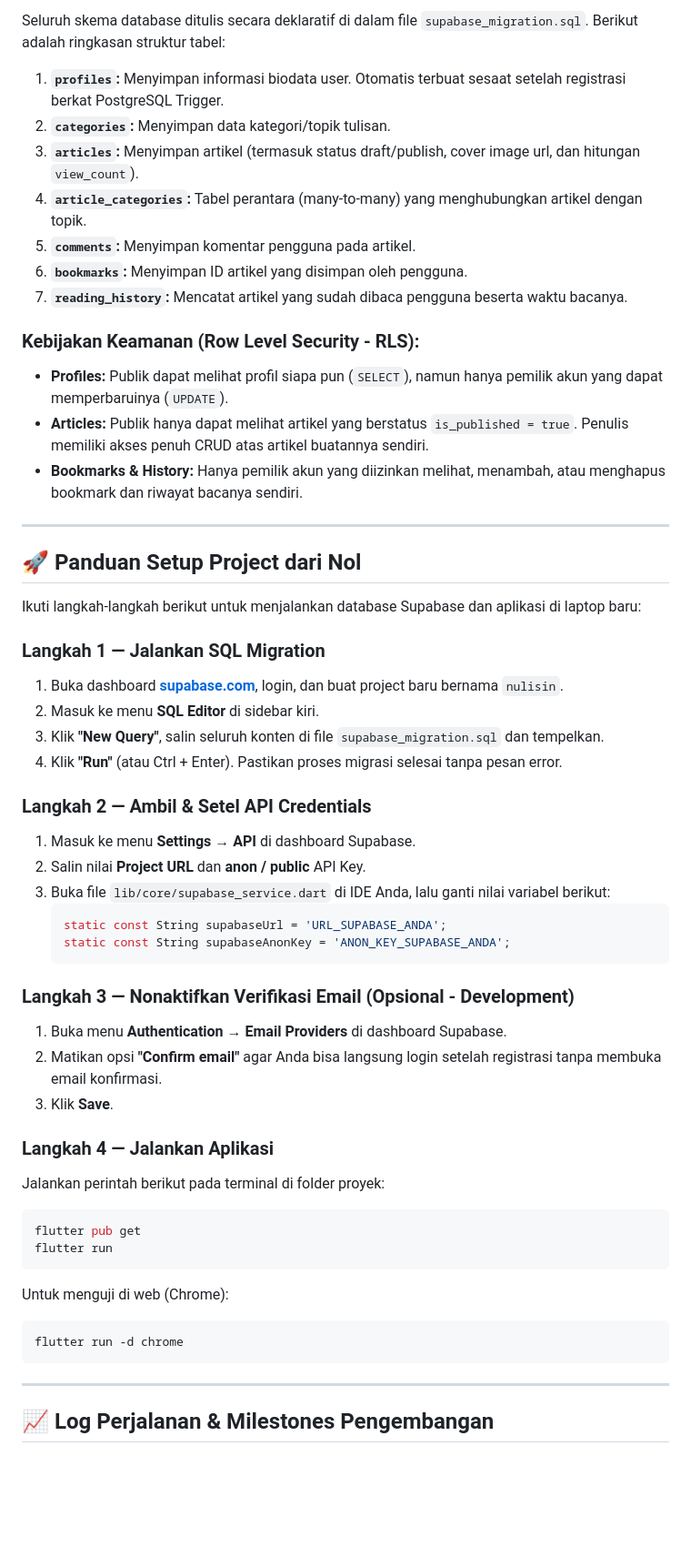
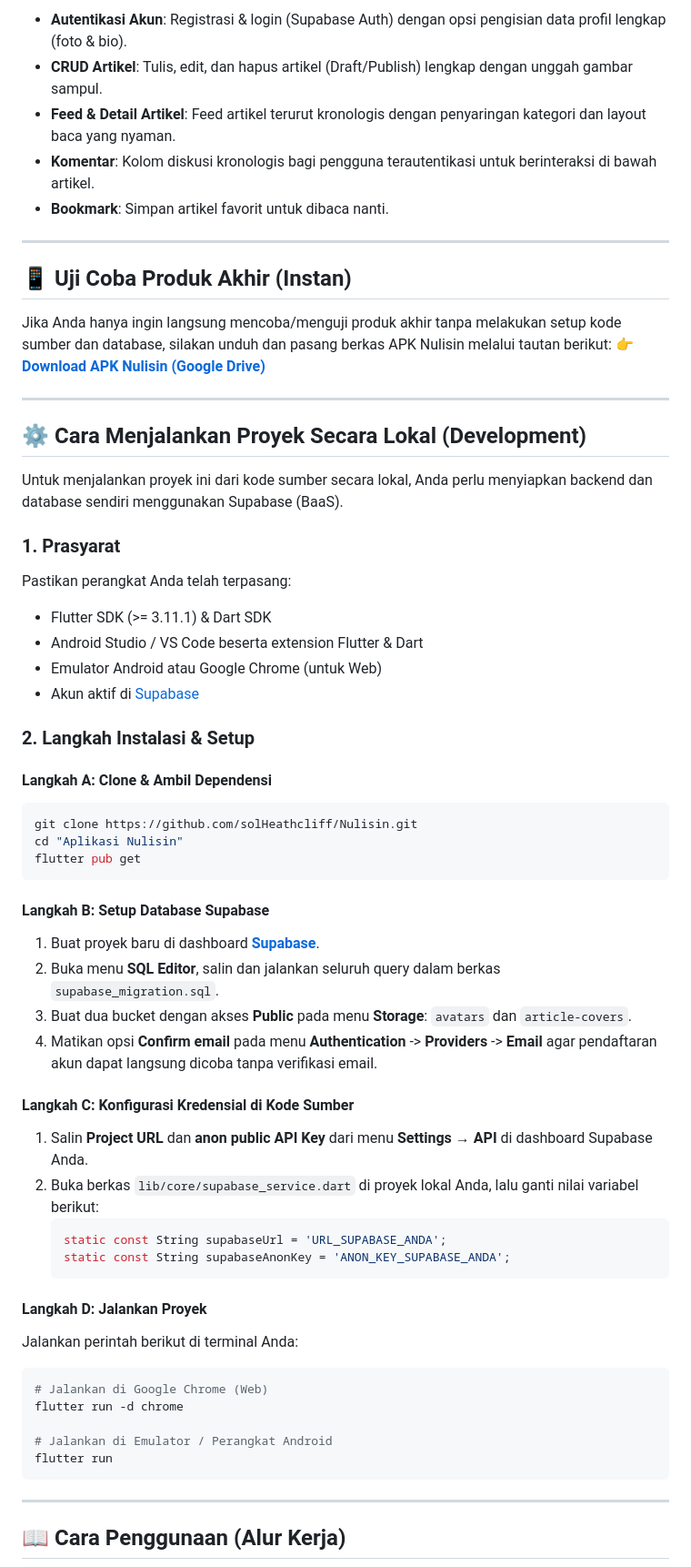
Before and after one commit to solHeathcliff/Nulisin, a Markdown page: README.md, the part around one of its changes. Shown at 91% size. Drawn GitHub-style; blank space fills up the shorter version.

Commit message:
Finalisasi readme

````diff
--- a/README.md
+++ b/README.md
@@ -55,57 +27,64 @@ lib/
 
-Seluruh skema database ditulis secara deklaratif di dalam file `supabase_migration.sql`. Berikut adalah ringkasan struktur tabel:
-
-1.  **`profiles`:** Menyimpan informasi biodata user. Otomatis terbuat sesaat setelah registrasi berkat PostgreSQL Trigger.
-2.  **`categories`:** Menyimpan data kategori/topik tulisan.
-3.  **`articles`:** Menyimpan artikel (termasuk status draft/publish, cover image url, dan hitungan `view_count`).
-4.  **`article_categories`:** Tabel perantara (many-to-many) yang menghubungkan artikel dengan topik.
-5.  **`comments`:** Menyimpan komentar pengguna pada artikel.
-6.  **`bookmarks`:** Menyimpan ID artikel yang disimpan oleh pengguna.
-7.  **`reading_history`:** Mencatat artikel yang sudah dibaca pengguna beserta waktu bacanya.
-
-### Kebijakan Keamanan (Row Level Security - RLS):
-*   **Profiles:** Publik dapat melihat profil siapa pun (`SELECT`), namun hanya pemilik akun yang dapat memperbaruinya (`UPDATE`).
-*   **Articles:** Publik hanya dapat melihat artikel yang berstatus `is_published = true`. Penulis memiliki akses penuh CRUD atas artikel buatannya sendiri.
-*   **Bookmarks & History:** Hanya pemilik akun yang diizinkan melihat, menambah, atau menghapus bookmark dan riwayat bacanya sendiri.
+*   **Autentikasi Akun**: Registrasi & login (Supabase Auth) dengan opsi pengisian data profil lengkap (foto & bio).
+*   **CRUD Artikel**: Tulis, edit, dan hapus artikel (Draft/Publish) lengkap dengan unggah gambar sampul.
+*   **Feed & Detail Artikel**: Feed artikel terurut kronologis dengan penyaringan kategori dan layout baca yang nyaman.
+*   **Komentar**: Kolom diskusi kronologis bagi pengguna terautentikasi untuk berinteraksi di bawah artikel.
+*   **Bookmark**: Simpan artikel favorit untuk dibaca nanti.
 
 ---
 
-## 🚀 Panduan Setup Project dari Nol
+## 📱 Uji Coba Produk Akhir (Instan)
 
-Ikuti langkah-langkah berikut untuk menjalankan database Supabase dan aplikasi di laptop baru:
+Jika Anda hanya ingin langsung mencoba/menguji produk akhir tanpa melakukan setup kode sumber dan database, silakan unduh dan pasang berkas APK Nulisin melalui tautan berikut:
+👉 **[Download APK Nulisin (Google Drive)](https://drive.google.com/drive/folders/1HvIAk08j3AZBUZd1qG7U7OrTtMRwC0K4?usp=sharing)**
 
-### Langkah 1 — Jalankan SQL Migration
-1.  Buka dashboard **[supabase.com](https://supabase.com)**, login, dan buat project baru bernama `nulisin`.
-2.  Masuk ke menu **SQL Editor** di sidebar kiri.
-3.  Klik **"New Query"**, salin seluruh konten di file `supabase_migration.sql` dan tempelkan.
-4.  Klik **"Run"** (atau Ctrl + Enter). Pastikan proses migrasi selesai tanpa pesan error.
+---
 
-### Langkah 2 — Ambil & Setel API Credentials
-1.  Masuk ke menu **Settings** → **API** di dashboard Supabase.
-2.  Salin nilai **Project URL** dan **anon / public** API Key.
-3.  Buka file `lib/core/supabase_service.dart` di IDE Anda, lalu ganti nilai variabel berikut:
+## ⚙️ Cara Menjalankan Proyek Secara Lokal (Development)
+
+Untuk menjalankan proyek ini dari kode sumber secara lokal, Anda perlu menyiapkan backend dan database sendiri menggunakan Supabase (BaaS).
+
+### 1. Prasyarat
+Pastikan perangkat Anda telah terpasang:
+*   Flutter SDK (>= 3.11.1) & Dart SDK
+*   Android Studio / VS Code beserta extension Flutter & Dart
+*   Emulator Android atau Google Chrome (untuk Web)
+*   Akun aktif di [Supabase](https://supabase.com)
+
+### 2. Langkah Instalasi & Setup
+
+#### Langkah A: Clone & Ambil Dependensi
+```bash
+git clone https://github.com/solHeathcliff/Nulisin.git
+cd "Aplikasi Nulisin"
+flutter pub get
+```
+
+#### Langkah B: Setup Database Supabase
+1.  Buat proyek baru di dashboard **[Supabase](https://supabase.com)**.
+2.  Buka menu **SQL Editor**, salin dan jalankan seluruh query dalam berkas `supabase_migration.sql`.
+3.  Buat dua bucket dengan akses **Public** pada menu **Storage**: `avatars` dan `article-covers`.
+4.  Matikan opsi **Confirm email** pada menu **Authentication** -> **Providers** -> **Email** agar pendaftaran akun dapat langsung dicoba tanpa verifikasi email.
+
+#### Langkah C: Konfigurasi Kredensial di Kode Sumber
+1.  Salin **Project URL** dan **anon public API Key** dari menu **Settings → API** di dashboard Supabase Anda.
+2.  Buka berkas `lib/core/supabase_service.dart` di proyek lokal Anda, lalu ganti nilai variabel berikut:
     ```dart
     static const String supabaseUrl = 'URL_SUPABASE_ANDA';
     static const String supabaseAnonKey = 'ANON_KEY_SUPABASE_ANDA';
     ```
 
-### Langkah 3 — Nonaktifkan Verifikasi Email (Opsional - Development)
-1.  Buka menu **Authentication** → **Email Providers** di dashboard Supabase.
-2.  Matikan opsi **"Confirm email"** agar Anda bisa langsung login setelah registrasi tanpa membuka email konfirmasi.
-3.  Klik **Save**.
+#### Langkah D: Jalankan Proyek
+Jalankan perintah berikut di terminal Anda:
+```bash
+# Jalankan di Google Chrome (Web)
+flutter run -d chrome
 
-### Langkah 4 — Jalankan Aplikasi
-Jalankan perintah berikut pada terminal di folder proyek:
-```bash
-flutter pub get
+# Jalankan di Emulator / Perangkat Android
 flutter run
-```
-Untuk menguji di web (Chrome):
-```bash
-flutter run -d chrome
 ```
 
 ---
 
-## 📈 Log Perjalanan & Milestones Pengembangan
+## 📖 Cara Penggunaan (Alur Kerja)
 
````
Also changed, not shown: other parts of README.md (+23 -93 lines).
